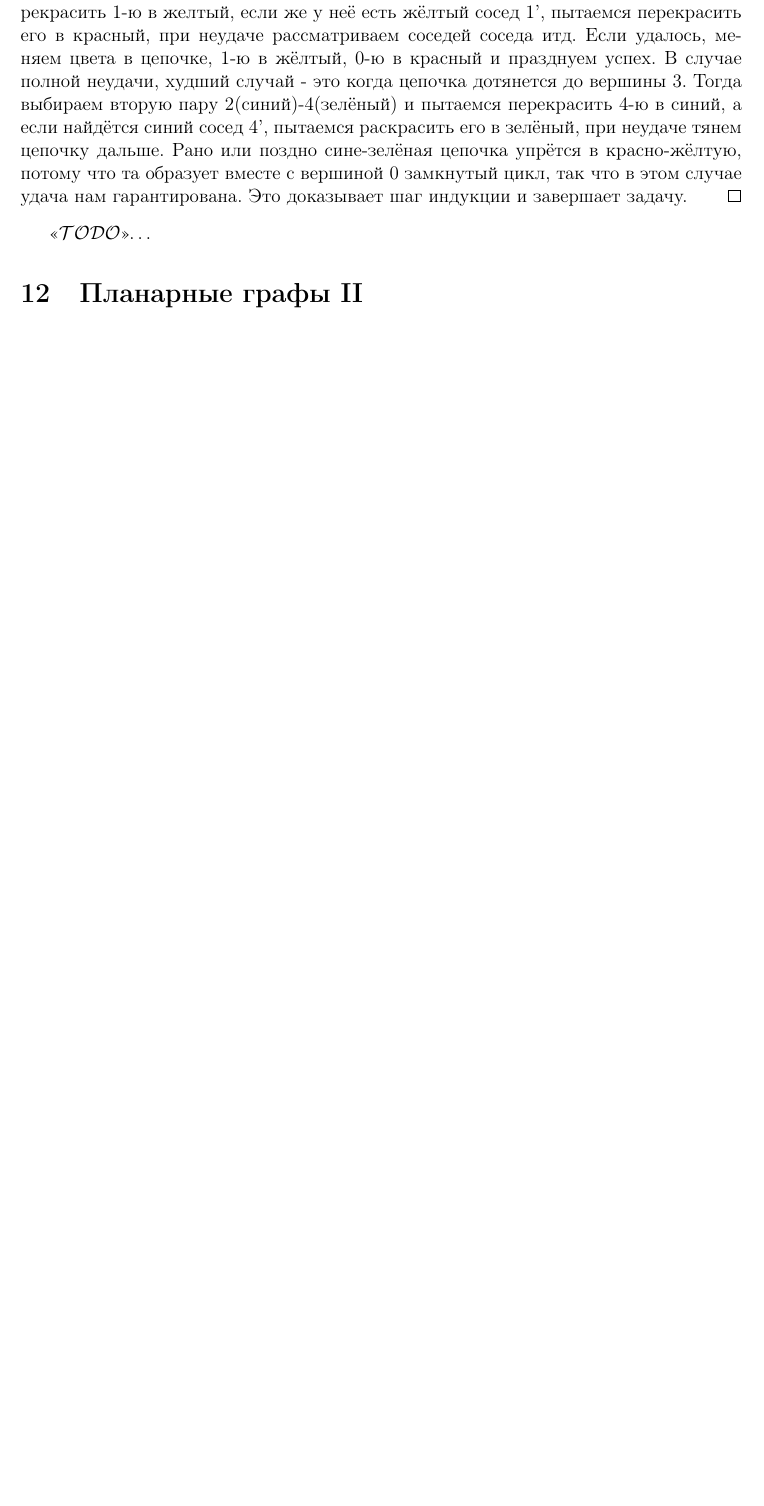
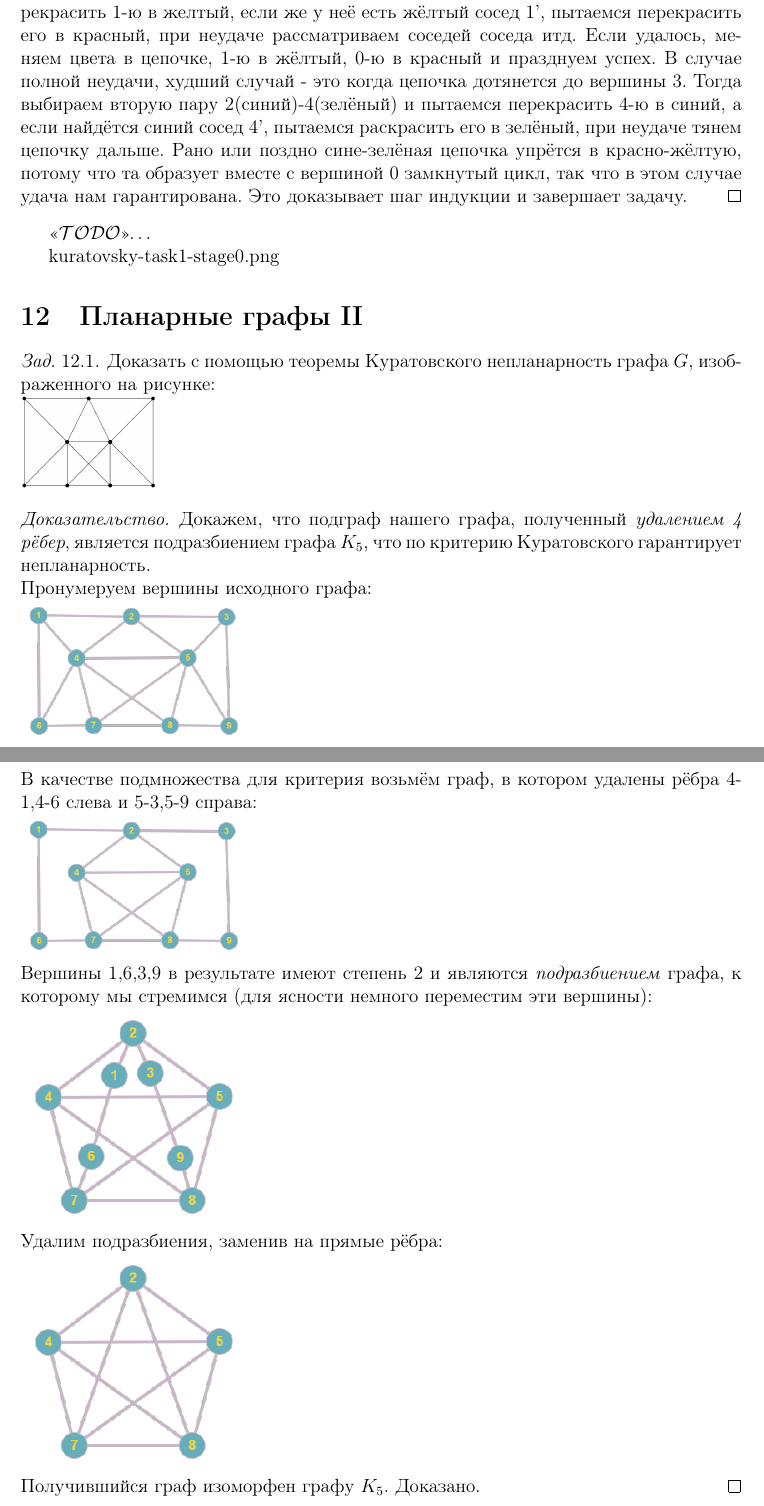
Before and after one commit to ivandeex/ivalatex, a LaTeX document (graphs-intro/problems.tex): part of page 6 of 7 before the commit and two parts of pages 6 and 7 of 8 after it, the two joined at a grey line, cut so that both start at the same text, the shorter picture padded with empty space. Compiled offline with pdfLaTeX.

Commit message:
solve kuratowsky problem #1

```diff
--- a/graphs-intro/problems.tex
+++ b/graphs-intro/problems.tex
@@ -232,9 +232,27 @@
 \iiTODO
 
 
-
+kuratovsky-task1-stage0.png
 
 \section{Планарные графы II}
+
+\begin{problem}
+	Доказать с помощью теоремы Куратовского непланарность графа $G$, изображенного на рисунке:
+	\\ \includegraphics[width=3cm]{kuratovsky-task1-stage0.png}
+\end{problem}
+\begin{proof}
+	Докажем, что подграф нашего графа, полученный \textit{удалением 4 рёбер}, является подразбиением графа $K_5$, что по критерию Куратовского гарантирует непланарность.
+	\\ Пронумеруем вершины исходного графа:
+	\\ \includegraphics[width=5cm]{kuratovsky-task1-stage1.png}
+	\\ В качестве подмножества для критерия возьмём граф, в котором удалены рёбра 4-1,4-6 слева и 5-3,5-9 справа:
+	\\ \includegraphics[width=5cm]{kuratovsky-task1-stage2.png}
+	\\ Вершины 1,6,3,9 в результате имеют степень 2 и являются \textit{подразбиением} графа, к которому мы стремимся (для ясности немного переместим эти вершины):
+	\\ \includegraphics[width=5cm]{kuratovsky-task1-stage3.png}
+	\\ Удалим подразбиения, заменив на прямые рёбра:
+	\\ \includegraphics[width=5cm]{kuratovsky-task1-stage4.png}
+	\\ Получившийся граф изоморфен графу $K_5$. Доказано.
+\end{proof}
+
 
 \begin{problem}
 	Доказать с помощью теоремы Куратовского непланарность графа $G$, изображенного на рисунке:
```
Also changed, not shown: graphs-intro/images-problems/kuratovsky-task1-stage0.png (added), graphs-intro/images-problems/kuratovsky-task1-stage1.png (added), graphs-intro/images-problems/kuratovsky-task1-stage2.png (added), graphs-intro/images-problems/kuratovsky-task1-stage3.png (added), graphs-intro/images-problems/kuratovsky-task1-stage4.png (added), graphs-intro/problems.pdf.
